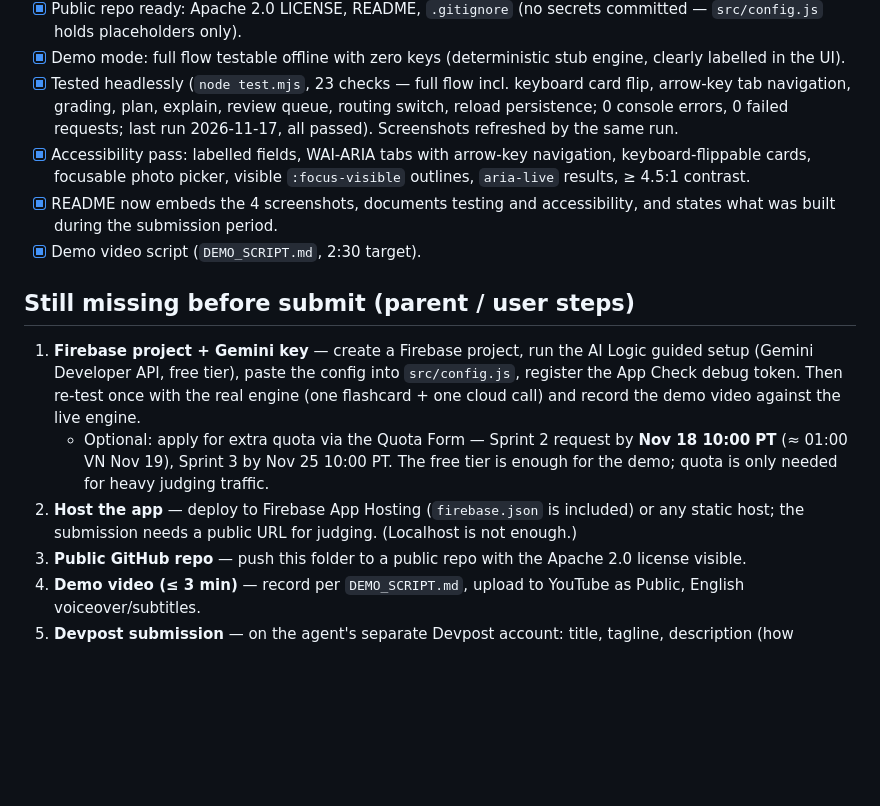
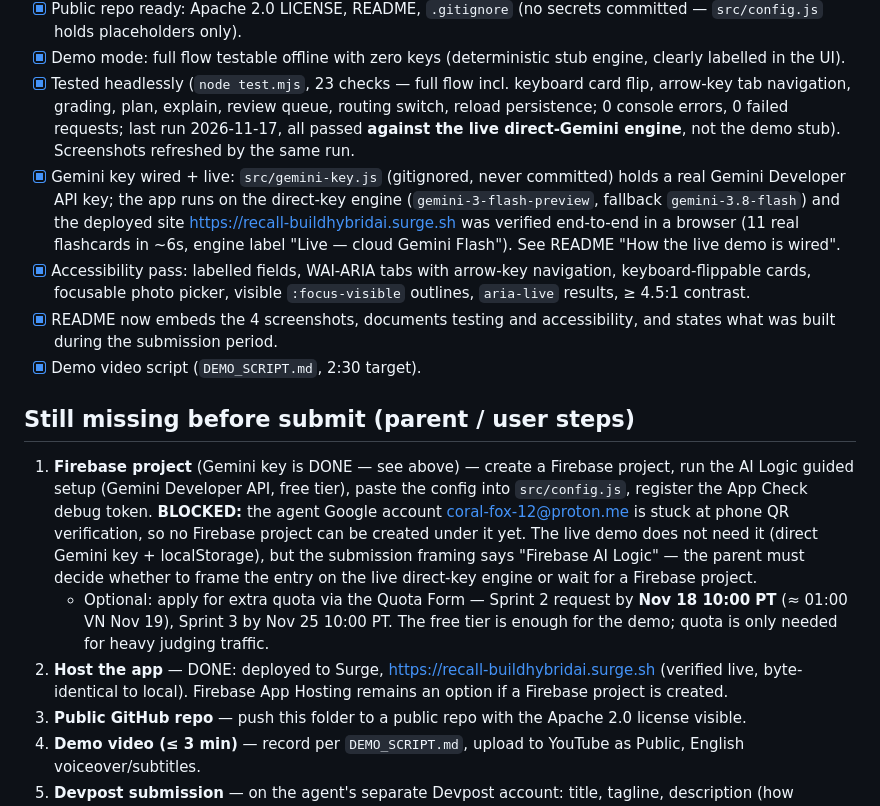
Before and after one commit to coral-fox-12/recall-buildhybridai, a Markdown page: SUBMISSION.md, the part around the change. GitHub-like rendering; blank space fills up the shorter version.

```diff
--- a/SUBMISSION.md
+++ b/SUBMISSION.md
@@ -24,8 +24,15 @@ Best Web/Chrome $3,000 · Best Android $3,000 · Best iOS $3,000.
 - [x] Tested headlessly (`node test.mjs`, 23 checks — full flow incl.
   keyboard card flip, arrow-key tab navigation, grading, plan, explain,
   review queue, routing switch, reload persistence; 0 console errors,
-  0 failed requests; last run 2026-11-17, all passed). Screenshots
-  refreshed by the same run.
+  0 failed requests; last run 2026-11-17, all passed **against the live
+  direct-Gemini engine**, not the demo stub). Screenshots refreshed by the
+  same run.
+- [x] Gemini key wired + live: `src/gemini-key.js` (gitignored, never
+  committed) holds a real Gemini Developer API key; the app runs on the
+  direct-key engine (`gemini-3-flash-preview`, fallback `gemini-3.8-flash`)
+  and the deployed site https://recall-buildhybridai.surge.sh was verified
+  end-to-end in a browser (11 real flashcards in ~6s, engine label "Live —
+  cloud Gemini Flash"). See README "How the live demo is wired".
 - [x] Accessibility pass: labelled fields, WAI-ARIA tabs with arrow-key
   navigation, keyboard-flippable cards, focusable photo picker, visible
   `:focus-visible` outlines, `aria-live` results, ≥ 4.5:1 contrast.
@@ -35,18 +42,23 @@ Best Web/Chrome $3,000 · Best Android $3,000 · Best iOS $3,000.
 
 ## Still missing before submit (parent / user steps)
 
-1. **Firebase project + Gemini key** — create a Firebase project, run the
-   AI Logic guided setup (Gemini Developer API, free tier), paste the
-   config into `src/config.js`, register the App Check debug token.
-   Then re-test once with the real engine (one flashcard + one cloud call)
-   and record the demo video against the live engine.
+1. **Firebase project** (Gemini key is DONE — see above) — create a
+   Firebase project, run the AI Logic guided setup (Gemini Developer API,
+   free tier), paste the config into `src/config.js`, register the App
+   Check debug token. **BLOCKED:** the agent Google account
+   coral-fox-12@proton.me is stuck at phone QR verification, so no Firebase
+   project can be created under it yet. The live demo does not need it
+   (direct Gemini key + localStorage), but the submission framing says
+   "Firebase AI Logic" — the parent must decide whether to frame the entry
+   on the live direct-key engine or wait for a Firebase project.
    - Optional: apply for extra quota via the Quota Form — Sprint 2 request
      by **Nov 18 10:00 PT** (≈ 01:00 VN Nov 19), Sprint 3 by Nov 25 10:00 PT.
      The free tier is enough for the demo; quota is only needed for heavy
      judging traffic.
-2. **Host the app** — deploy to Firebase App Hosting (`firebase.json` is
-   included) or any static host; the submission needs a public URL for
-   judging. (Localhost is not enough.)
+2. **Host the app** — DONE: deployed to Surge,
+   https://recall-buildhybridai.surge.sh (verified live, byte-identical to
+   local). Firebase App Hosting remains an option if a Firebase project is
+   created.
 3. **Public GitHub repo** — push this folder to a public repo with the
    Apache 2.0 license visible.
 4. **Demo video (≤ 3 min)** — record per `DEMO_SCRIPT.md`, upload to
```
Also changed, not shown: README.md (+22 -4 lines), screenshots/01-flashcards.png, screenshots/02-quiz.png, screenshots/03-plan.png, screenshots/04-explain.png, 4 other files.
